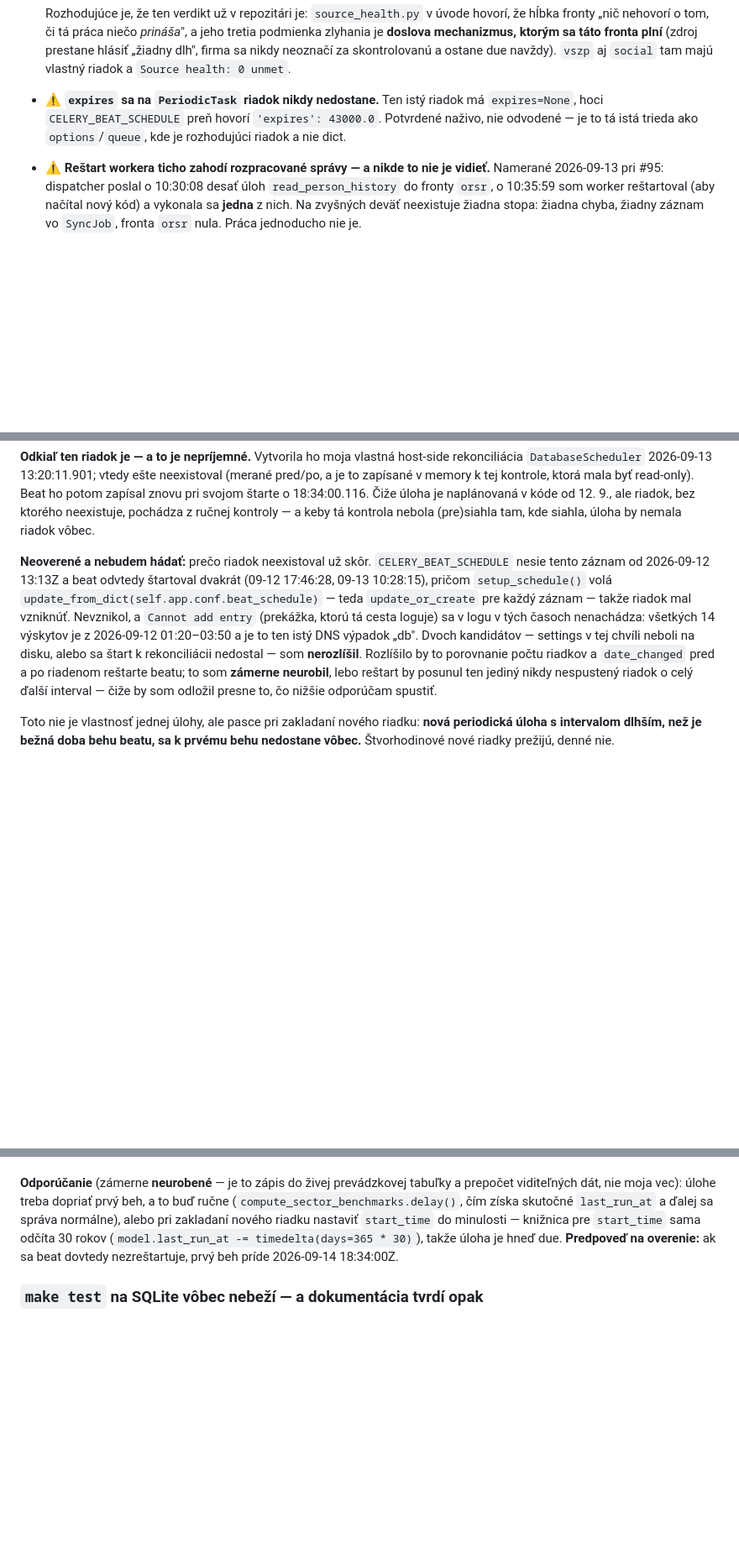
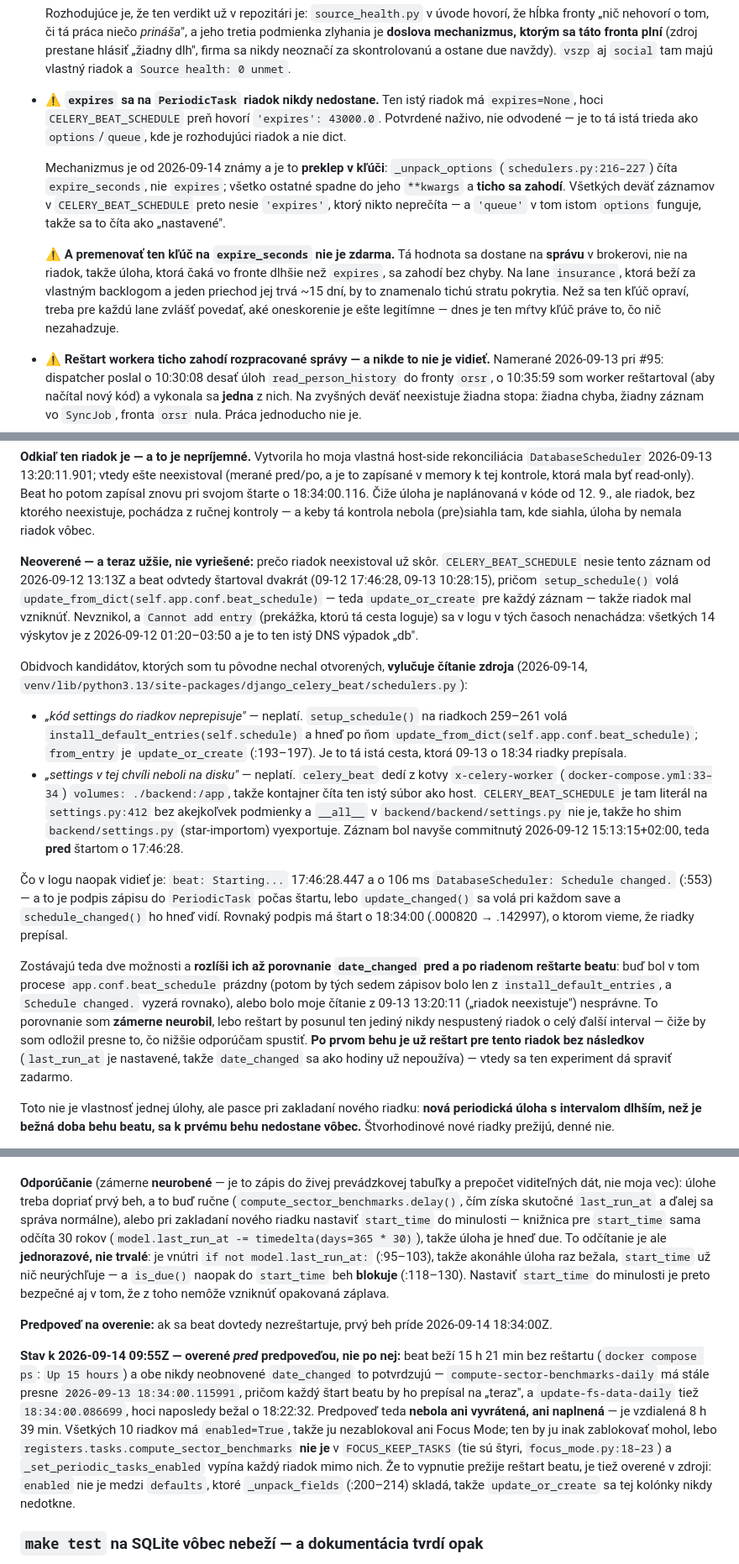
Before and after one commit to xsugra/cistafirma.sk, a Markdown page: docs/PLAN.md, 3 parts joined by grey strips. Shown at 84% size. GitHub-like rendering; blank space fills up the shorter version.

Commit message:
docs(plan): beat od 09-13 18:34 neštartoval — predpoveď žije, obaja kandidáti vypadli
Čítanie zdroja (nie odvodenie) k `compute-sector-benchmarks-daily`:

- `setup_schedule()` naozaj rekonciluje settings (`schedulers.py:259-261`),
  a `celery_beat` má z kotvy `x-celery-worker` živý bind mount
  `./backend:/app`; `CELERY_BEAT_SCHEDULE` je literál bez podmienky a shim ho
  star-importom vyexportuje. Obidve pôvodné vysvetlenia absencie riadku teda
  padajú — zostáva buď prázdny `app.conf.beat_schedule` v tom procese (podpis
  `Schedule changed.` je potom rovnaký), alebo moje nesprávne čítanie.
- `start_time` trik je jednorazový: odčítanie 30 rokov je vnútri `if not
  model.last_run_at:` (:95-103) a `is_due()` do `start_time` beh blokuje
  (:118-130). Opakovaná záplava z neho nevznikne.
- `expires` v `options` je preklep v kľúči — `_unpack_options` (:216-227) číta
  `expire_seconds`, zvyšok ticho zahodí. Premenovať ho ale nie je zdarma:
  hodnota ide na správu v brokerovi, takže na lane `insurance` (priechod
  ~15 dní za vlastným backlogom) by ticho zahadzovala prácu.
- Focus Mode: `registers.tasks.compute_sector_benchmarks` nie je
  v `FOCUS_KEEP_TASKS`, takže by riadok vypla; `enabled` nie je v `defaults`,
  ktoré `_unpack_fields` skladá, takže to vypnutie prežije reštart beatu.

Stav k 09-14 09:55Z: beat `Up 15 hours`, `date_changed` oboch nikdy
neobnovených riadkov nezmenené, všetkých 10 riadkov `enabled=True`.
Predpoveď (prvý beh 2026-09-14 18:34:00Z) je vzdialená 8 h 39 min.

Co-Authored-By: Claude Code <noreply@anthropic.com>

```diff
--- a/docs/PLAN.md
+++ b/docs/PLAN.md
@@ -1960,6 +1960,21 @@ a rovnicu neposudzuje — nesľubuje teda viac, než vie.
   `'expires': 43000.0`. Potvrdené naživo, nie odvodené — je to tá istá trieda
   ako `options`/`queue`, kde je rozhodujúci riadok a nie dict.
 
+  Mechanizmus je od 2026-09-14 známy a je to **preklep v kľúči**:
+  `_unpack_options` (`schedulers.py:216–227`) číta `expire_seconds`, nie
+  `expires`; všetko ostatné spadne do jeho `**kwargs` a **ticho sa zahodí**.
+  Všetkých deväť záznamov v `CELERY_BEAT_SCHEDULE` preto nesie `'expires'`,
+  ktorý nikto neprečíta — a `'queue'` v tom istom `options` funguje, takže
+  sa to číta ako „nastavené".
+
+  ⚠️ **A premenovať ten kľúč na `expire_seconds` nie je zdarma.** Tá hodnota
+  sa dostane na **správu** v brokerovi, nie na riadok, takže úloha, ktorá
+  čaká vo fronte dlhšie než `expires`, sa zahodí bez chyby. Na lane
+  `insurance`, ktorá beží za vlastným backlogom a jeden priechod jej trvá
+  ~15 dní, by to znamenalo tichú stratu pokrytia. Než sa ten kľúč opraví,
+  treba pre každú lane zvlášť povedať, aké oneskorenie je ešte legitímne —
+  dnes je ten mŕtvy kľúč práve to, čo nič nezahadzuje.
+
 - ⚠️ **Reštart workera ticho zahodí rozpracované správy — a nikde to nie je
   vidieť.** Namerané 2026-09-13 pri #95: dispatcher poslal o 10:30:08 desať
   úloh `read_person_history` do fronty `orsr`, o 10:35:59 som worker reštartoval
@@ -2276,18 +2291,46 @@ mala byť read-only). Beat ho potom zapísal znovu pri svojom štarte o
 ktorého neexistuje, pochádza z ručnej kontroly — a keby tá kontrola nebola
 (pre)siahla tam, kde siahla, úloha by nemala riadok vôbec.
 
-**Neoverené a nebudem hádať:** prečo riadok neexistoval už skôr.
+**Neoverené — a teraz užšie, nie vyriešené:** prečo riadok neexistoval už skôr.
 `CELERY_BEAT_SCHEDULE` nesie tento záznam od 2026-09-12 13:13Z a beat odvtedy
 štartoval dvakrát (09-12 17:46:28, 09-13 10:28:15), pričom `setup_schedule()`
 volá `update_from_dict(self.app.conf.beat_schedule)` — teda `update_or_create`
 pre každý záznam — takže riadok mal vzniknúť. Nevznikol, a `Cannot add entry`
 (prekážka, ktorú tá cesta loguje) sa v logu v tých časoch nenachádza: všetkých
 14 výskytov je z 2026-09-12 01:20–03:50 a je to ten istý DNS výpadok „db".
-Dvoch kandidátov — settings v tej chvíli neboli na disku, alebo sa štart k
-rekonciliácii nedostal — som **nerozlíšil**. Rozlíšilo by to porovnanie počtu
-riadkov a `date_changed` pred a po riadenom reštarte beatu; to som **zámerne
+
+Obidvoch kandidátov, ktorých som tu pôvodne nechal otvorených, **vylučuje
+čítanie zdroja** (2026-09-14, `venv/lib/python3.13/site-packages/django_celery_beat/schedulers.py`):
+
+* *„kód settings do riadkov neprepisuje"* — neplatí. `setup_schedule()` na
+  riadkoch 259–261 volá `install_default_entries(self.schedule)` a hneď po ňom
+  `update_from_dict(self.app.conf.beat_schedule)`; `from_entry` je
+  `update_or_create` (:193–197). Je to tá istá cesta, ktorá 09-13 o 18:34
+  riadky prepísala.
+* *„settings v tej chvíli neboli na disku"* — neplatí. `celery_beat` dedí
+  z kotvy `x-celery-worker` (`docker-compose.yml:33–34`) `volumes: ./backend:/app`,
+  takže kontajner číta ten istý súbor ako host. `CELERY_BEAT_SCHEDULE` je tam
+  literál na `settings.py:412` bez akejkoľvek podmienky a `__all__`
+  v `backend/backend/settings.py` nie je, takže ho shim `backend/settings.py`
+  (star-importom) vyexportuje. Záznam bol navyše commitnutý
+  2026-09-12 15:13:15+02:00, teda **pred** štartom o 17:46:28.
+
+Čo v logu naopak vidieť je: `beat: Starting...` 17:46:28.447 a o 106 ms
+`DatabaseScheduler: Schedule changed.` (:553) — a to je podpis zápisu do
+`PeriodicTask` počas štartu, lebo `update_changed()` sa volá pri každom save
+a `schedule_changed()` ho hneď vidí. Rovnaký podpis má štart o 18:34:00
+(.000820 → .142997), o ktorom vieme, že riadky prepísal.
+
+Zostávajú teda dve možnosti a **rozlíši ich až porovnanie `date_changed` pred
+a po riadenom reštarte beatu**: buď bol v tom procese `app.conf.beat_schedule`
+prázdny (potom by tých sedem zápisov bolo len z `install_default_entries`,
+a `Schedule changed.` vyzerá rovnako), alebo bolo moje čítanie z 09-13
+13:20:11 („riadok neexistuje") nesprávne. To porovnanie som **zámerne
 neurobil**, lebo reštart by posunul ten jediný nikdy nespustený riadok o celý
 ďalší interval — čiže by som odložil presne to, čo nižšie odporúčam spustiť.
+**Po prvom behu je už reštart pre tento riadok bez následkov** (`last_run_at`
+je nastavené, takže `date_changed` sa ako hodiny už nepoužíva) — vtedy sa ten
+experiment dá spraviť zadarmo.
 
 Toto nie je vlastnosť jednej úlohy, ale pasce pri zakladaní nového riadku:
 **nová periodická úloha s intervalom dlhším, než je bežná doba behu beatu, sa
@@ -2317,8 +2360,28 @@ a to buď ručne (`compute_sector_benchmarks.delay()`, čím získa skutočné
 `last_run_at` a ďalej sa správa normálne), alebo pri zakladaní nového riadku
 nastaviť `start_time` do minulosti — knižnica pre `start_time` sama odčíta 30
 rokov (`model.last_run_at -= timedelta(days=365 * 30)`), takže úloha je hneď due.
+To odčítanie je ale **jednorazové, nie trvalé**: je vnútri `if not
+model.last_run_at:` (:95–103), takže akonáhle úloha raz bežala, `start_time`
+už nič neurýchľuje — a `is_due()` naopak do `start_time` beh **blokuje**
+(:118–130). Nastaviť `start_time` do minulosti je preto bezpečné aj v tom, že
+z toho nemôže vzniknúť opakovaná záplava.
+
 **Predpoveď na overenie:** ak sa beat dovtedy nezreštartuje, prvý beh príde
 2026-09-14 18:34:00Z.
+
+**Stav k 2026-09-14 09:55Z — overené *pred* predpoveďou, nie po nej:** beat
+beží 15 h 21 min bez reštartu (`docker compose ps`: `Up 15 hours`) a obe
+nikdy neobnovené `date_changed` to potvrdzujú — `compute-sector-benchmarks-daily`
+má stále presne `2026-09-13 18:34:00.115991`, pričom každý štart beatu by ho
+prepísal na „teraz", a `update-fs-data-daily` tiež `18:34:00.086699`, hoci
+naposledy bežal o 18:22:32. Predpoveď teda **nebola ani vyvrátená, ani
+naplnená** — je vzdialená 8 h 39 min. Všetkých 10 riadkov má `enabled=True`,
+takže ju nezablokoval ani Focus Mode; ten by ju inak zablokovať mohol, lebo
+`registers.tasks.compute_sector_benchmarks` **nie je** v `FOCUS_KEEP_TASKS`
+(tie sú štyri, `focus_mode.py:18–23`) a `_set_periodic_tasks_enabled` vypína
+každý riadok mimo nich. Že to vypnutie prežije reštart beatu, je tiež overené
+v zdroji: `enabled` nie je medzi `defaults`, ktoré `_unpack_fields` (:200–214)
+skladá, takže `update_or_create` sa tej kolónky nikdy nedotkne.
 
 ### `make test` na SQLite vôbec nebeží — a dokumentácia tvrdí opak
 
```
